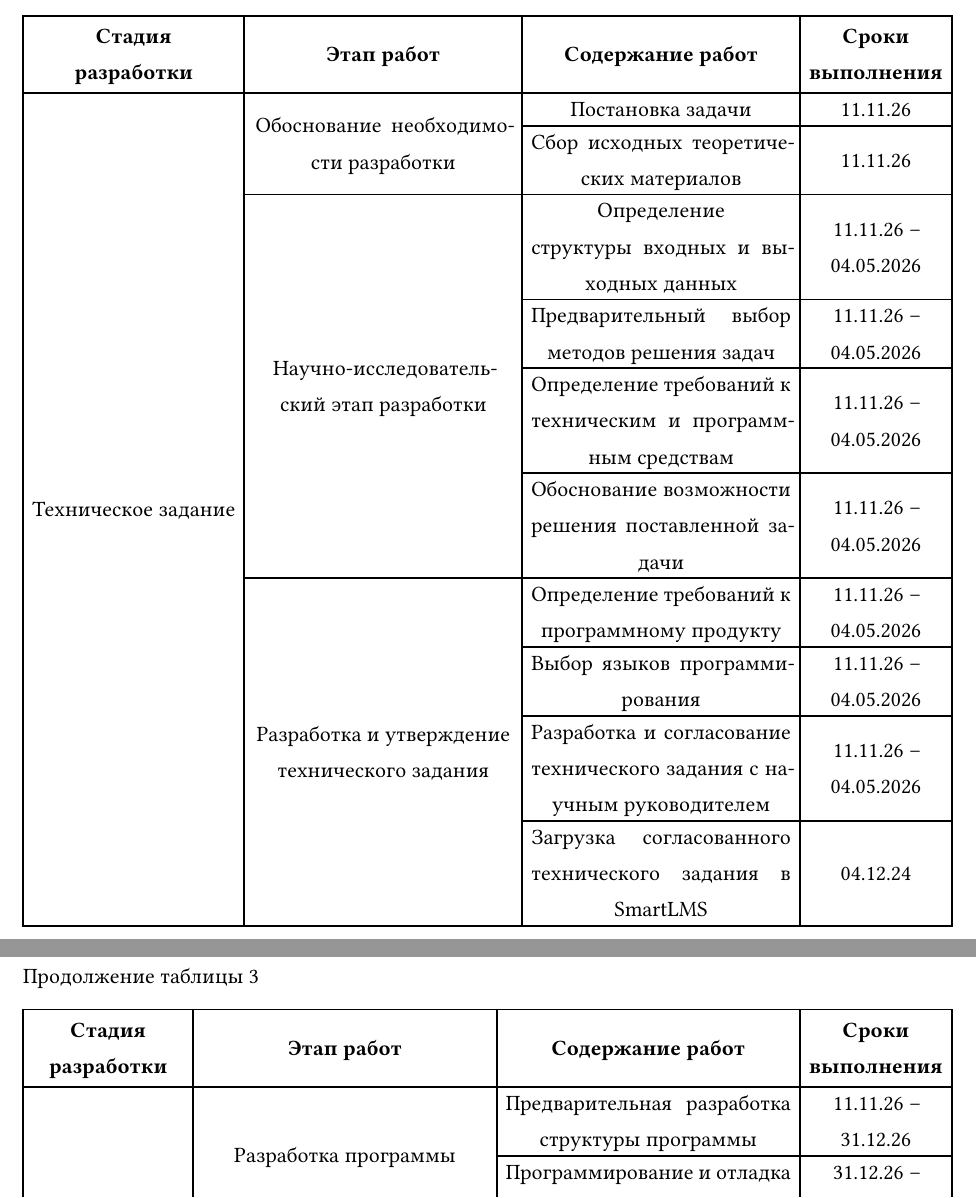
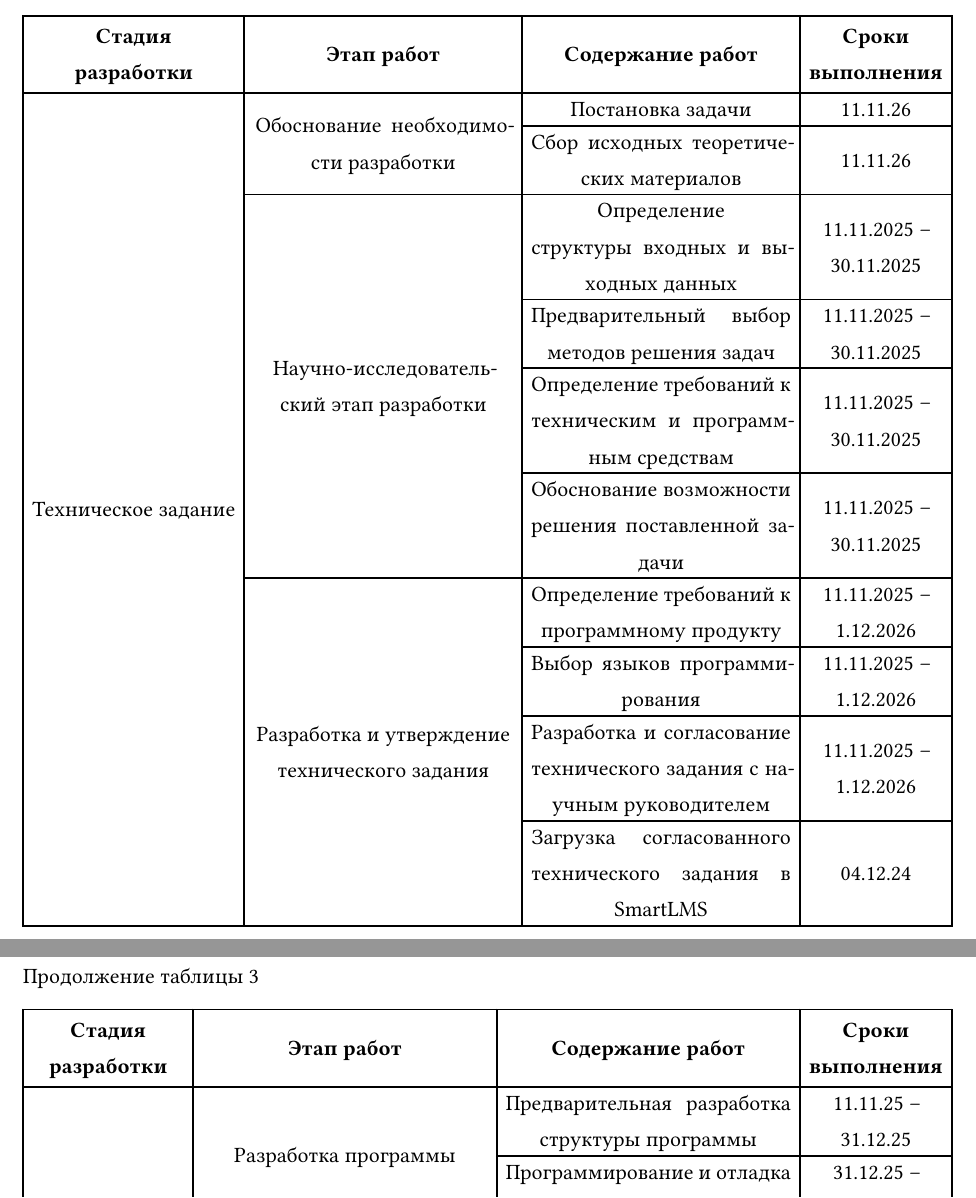
Before and after one commit to aartmoon/curs, a Typst document (input/tz-team/main.typ, which reads input/tz-team/body.typ): two parts of pages 21 and 22 of 30, joined at a grey line, cut so that both start at the same text. Compiled offline with Typst 0.15; a missing font is replaced by an installed copy or a similar font.

Commit message:
commit about team body tz

```diff
--- a/input/tz-team/body.typ
+++ b/input/tz-team/body.typ
@@ -428,10 +428,10 @@
             Научно-исследовательский этап разработки
           ],
         ),
-        [Определение\ структуры входных и выходных данных], [11.11.26 --\ 04.05.2026],
-        [Предварительный выбор методов решения задач], [11.11.26 --\ 04.05.2026],
-        [Определение требований к техническим и программным средствам], [11.11.26 --\ 04.05.2026],
-        [Обоснование возможности решения поставленной задачи], [11.11.26 --\ 04.05.2026],
+        [Определение\ структуры входных и выходных данных], [11.11.2025 --\ 30.11.2025],
+        [Предварительный выбор методов решения задач], [11.11.2025 --\ 30.11.2025],
+        [Определение требований к техническим и программным средствам], [11.11.2025 --\ 30.11.2025],
+        [Обоснование возможности решения поставленной задачи], [11.11.2025 --\ 30.11.2025],
 
         table.cell(
           rowspan: 4,
@@ -440,9 +440,9 @@
             Разработка и утверждение технического задания
           ],
         ),
-        [Определение требований к программному продукту], [11.11.26 --\ 04.05.2026],
-        [Выбор языков программирования], [11.11.26 --\ 04.05.2026],
-        [Разработка и согласование технического задания с научным руководителем], [11.11.26 --\ 04.05.2026],
+        [Определение требований к программному продукту], [11.11.2025 --\ 1.12.2026],
+        [Выбор языков программирования], [11.11.2025 --\ 1.12.2026],
+        [Разработка и согласование технического задания с научным руководителем], [11.11.2025 --\ 1.12.2026],
         [Загрузка согласованного технического задания в SmartLMS], [04.12.24],
     )
 )
@@ -473,5 +473,5 @@
             Разработка программы
           ],
         ),
-        [Предварительная разработка структуры программы], [11.11.26 --\ 31.12.26],
+        [Предварительная разработка структуры программы], [11.11.25 --\ 31.12.25],
         [Программирование и отладка программы],
@@ -479,6 +479,6 @@
 
         [Разработка программной документации],
-        [Разработка документов в соответствии с требованиями ГОСТ 19 ЕСПД (Единой системы программной документации)], [11.11.26 --\ 31.01.26],
+        [Разработка документов в соответствии с требованиями ГОСТ 19 ЕСПД (Единой системы программной документации)], [11.11.25 --\ 31.01.26],
 
         table.cell(
           rowspan: 3,
```
Also changed, not shown: input/tz-team/body.typ (32 more changed lines).
